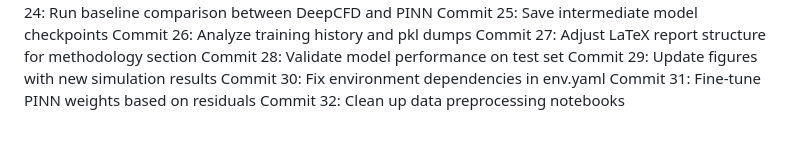
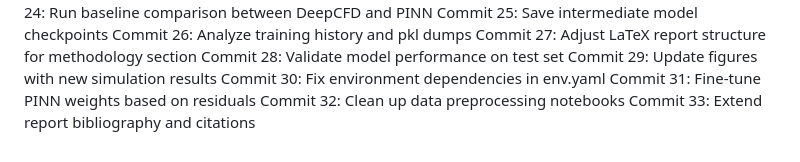
Before and after one commit to andimatteo/ai4e, a Markdown page: docs/timeline_journal.md, the part around the change. Drawn GitHub-style.

Commit message:
Extend report bibliography and citations

```diff
--- a/docs/timeline_journal.md
+++ b/docs/timeline_journal.md
@@ -54,3 +54,4 @@ Commit 29: Update figures with new simulation results
 Commit 30: Fix environment dependencies in env.yaml
 Commit 31: Fine-tune PINN weights based on residuals
 Commit 32: Clean up data preprocessing notebooks
+Commit 33: Extend report bibliography and citations
```
